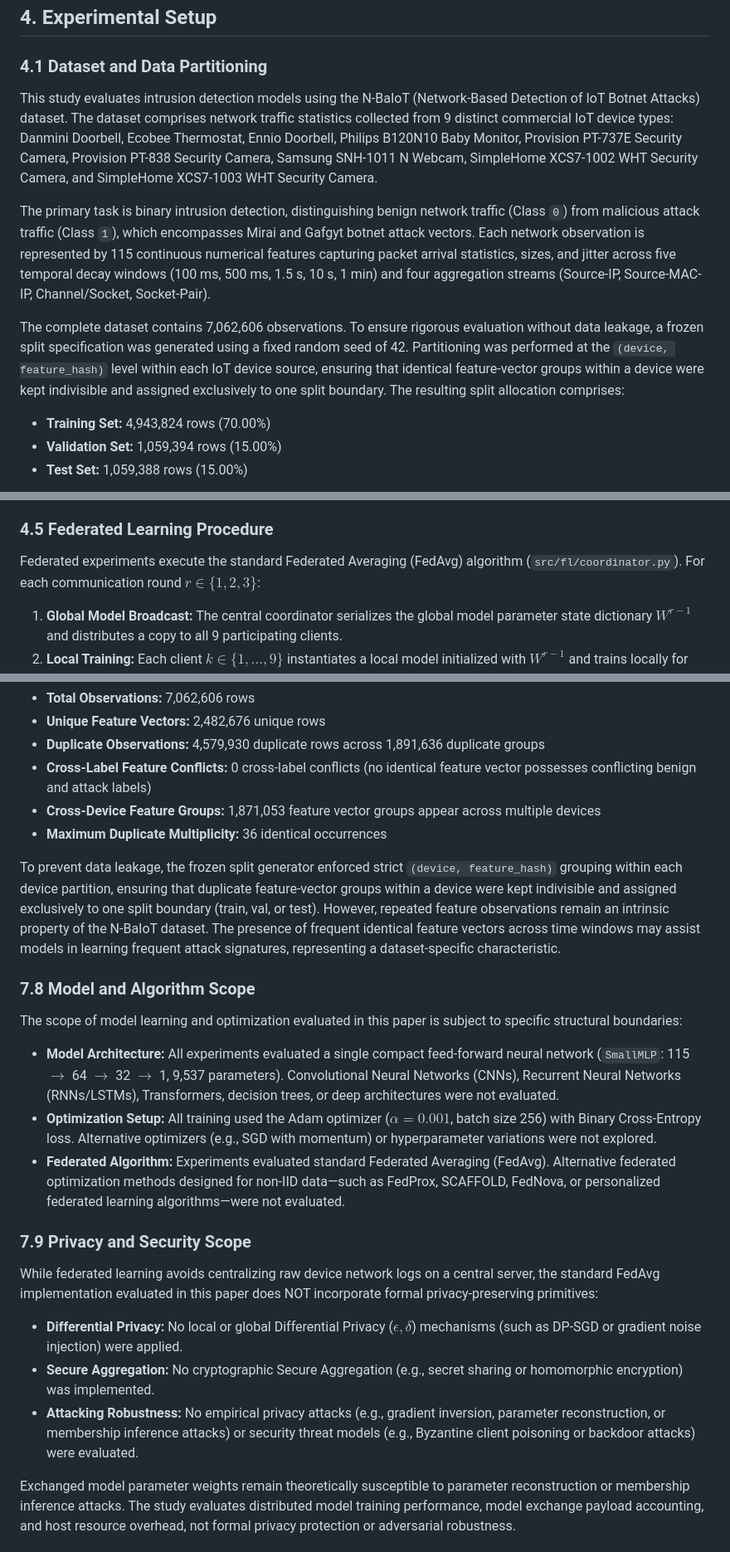
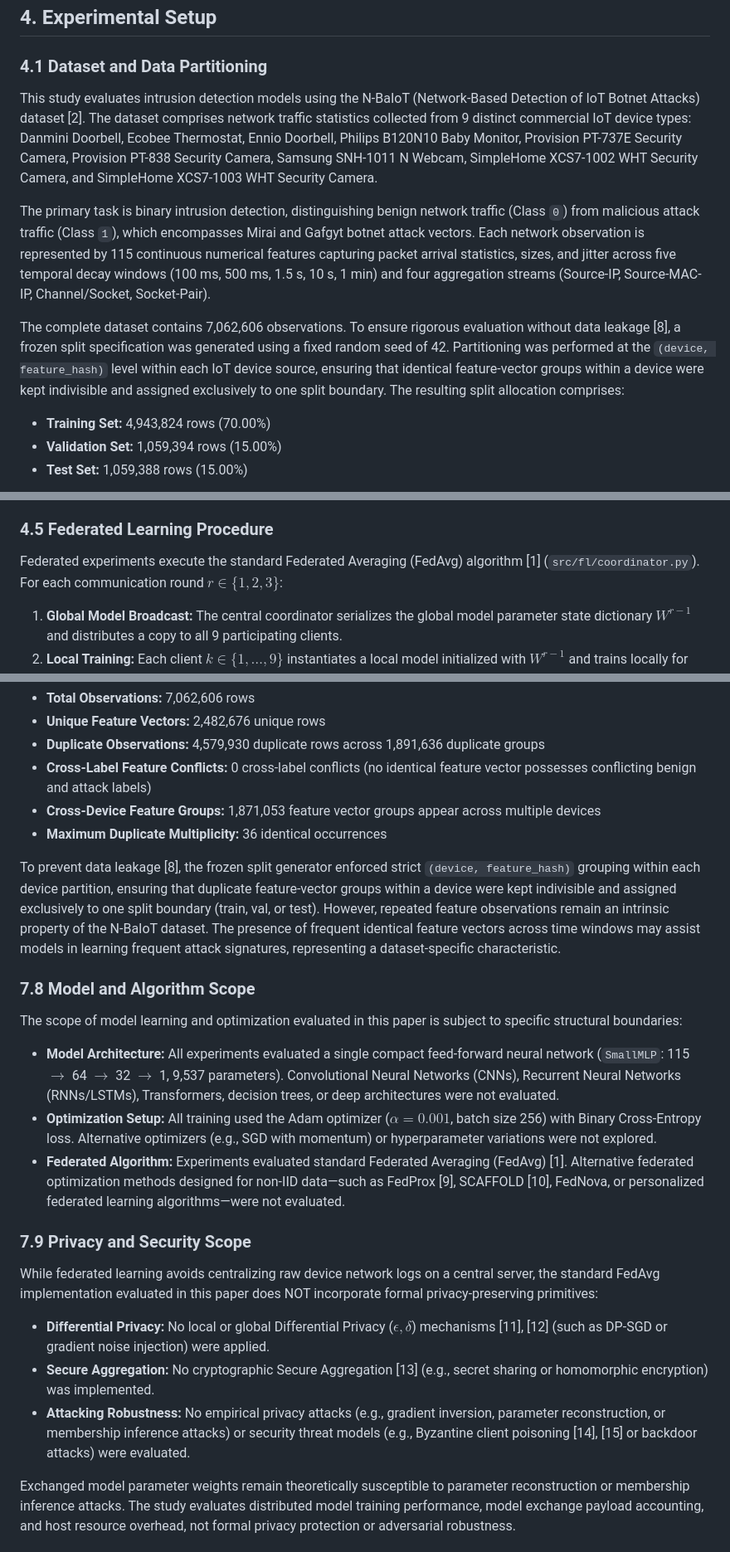
Before and after one commit to Moazzam9/federated-iot-ids, a Markdown page: manuscript/manuscript.md, 3 parts joined by grey strips. Shown at 83% size. Rendered like a GitHub page.

```diff
--- a/manuscript/manuscript.md
+++ b/manuscript/manuscript.md
@@ -15,11 +15,11 @@
 ## 4. Experimental Setup
 
 ### 4.1 Dataset and Data Partitioning
-This study evaluates intrusion detection models using the N-BaIoT (Network-Based Detection of IoT Botnet Attacks) dataset. The dataset comprises network traffic statistics collected from 9 distinct commercial IoT device types: Danmini Doorbell, Ecobee Thermostat, Ennio Doorbell, Philips B120N10 Baby Monitor, Provision PT-737E Security Camera, Provision PT-838 Security Camera, Samsung SNH-1011 N Webcam, SimpleHome XCS7-1002 WHT Security Camera, and SimpleHome XCS7-1003 WHT Security Camera.
+This study evaluates intrusion detection models using the N-BaIoT (Network-Based Detection of IoT Botnet Attacks) dataset [2]. The dataset comprises network traffic statistics collected from 9 distinct commercial IoT device types: Danmini Doorbell, Ecobee Thermostat, Ennio Doorbell, Philips B120N10 Baby Monitor, Provision PT-737E Security Camera, Provision PT-838 Security Camera, Samsung SNH-1011 N Webcam, SimpleHome XCS7-1002 WHT Security Camera, and SimpleHome XCS7-1003 WHT Security Camera.
 
 The primary task is binary intrusion detection, distinguishing benign network traffic (Class `0`) from malicious attack traffic (Class `1`), which encompasses Mirai and Gafgyt botnet attack vectors. Each network observation is represented by 115 continuous numerical features capturing packet arrival statistics, sizes, and jitter across five temporal decay windows (100 ms, 500 ms, 1.5 s, 10 s, 1 min) and four aggregation streams (Source-IP, Source-MAC-IP, Channel/Socket, Socket-Pair).
 
-The complete dataset contains 7,062,606 observations. To ensure rigorous evaluation without data leakage, a frozen split specification was generated using a fixed random seed of 42. Partitioning was performed at the `(device, feature_hash)` level within each IoT device source, ensuring that identical feature-vector groups within a device were kept indivisible and assigned exclusively to one split boundary. The resulting split allocation comprises:
+The complete dataset contains 7,062,606 observations. To ensure rigorous evaluation without data leakage [8], a frozen split specification was generated using a fixed random seed of 42. Partitioning was performed at the `(device, feature_hash)` level within each IoT device source, ensuring that identical feature-vector groups within a device were kept indivisible and assigned exclusively to one split boundary. The resulting split allocation comprises:
 * **Training Set:** 4,943,824 rows (70.00%)
 * **Validation Set:** 1,059,394 rows (15.00%)
 * **Test Set:** 1,059,388 rows (15.00%)
@@ -66,7 +66,7 @@ While project configuration files (`configs/experiment.yaml`) specify upper boun
 * **Client Participation:** Full client participation in every round ($C = 1.0$, 9 out of 9 clients participating).
 
 ### 4.5 Federated Learning Procedure
-Federated experiments execute the standard Federated Averaging (FedAvg) algorithm (`src/fl/coordinator.py`). For each communication round $r \in \{1, 2, 3\}$:
+Federated experiments execute the standard Federated Averaging (FedAvg) algorithm [1] (`src/fl/coordinator.py`). For each communication round $r \in \{1, 2, 3\}$:
 1. **Global Model Broadcast:** The central coordinator serializes the global model parameter state dictionary $W^{r-1}$ and distributes a copy to all 9 participating clients.
 2. **Local Training:** Each client $k \in \{1, \dots, 9\}$ instantiates a local model initialized with $W^{r-1}$ and trains locally for $E = 1$ epoch over its assigned training subset $D_k$ ($n_k = |D_k|$) using Adam ($\alpha = 0.001$, batch size 256).
 3. **State Upload:** Upon local training completion, each client returns its updated parameter state dictionary $W_k^r$ and sample count $n_k$ to the coordinator.
@@ -420,19 +420,19 @@ All empirical evaluations were performed on the N-BaIoT dataset (7,062,606 rows
 * **Cross-Device Feature Groups:** 1,871,053 feature vector groups appear across multiple devices
 * **Maximum Duplicate Multiplicity:** 36 identical occurrences
 
-To prevent data leakage, the frozen split generator enforced strict `(device, feature_hash)` grouping within each device partition, ensuring that duplicate feature-vector groups within a device were kept indivisible and assigned exclusively to one split boundary (train, val, or test). However, repeated feature observations remain an intrinsic property of the N-BaIoT dataset. The presence of frequent identical feature vectors across time windows may assist models in learning frequent attack signatures, representing a dataset-specific characteristic.
+To prevent data leakage [8], the frozen split generator enforced strict `(device, feature_hash)` grouping within each device partition, ensuring that duplicate feature-vector groups within a device were kept indivisible and assigned exclusively to one split boundary (train, val, or test). However, repeated feature observations remain an intrinsic property of the N-BaIoT dataset. The presence of frequent identical feature vectors across time windows may assist models in learning frequent attack signatures, representing a dataset-specific characteristic.
 
 ### 7.8 Model and Algorithm Scope
 The scope of model learning and optimization evaluated in this paper is subject to specific structural boundaries:
 * **Model Architecture:** All experiments evaluated a single compact feed-forward neural network (`SmallMLP`: 115 $\rightarrow$ 64 $\rightarrow$ 32 $\rightarrow$ 1, 9,537 parameters). Convolutional Neural Networks (CNNs), Recurrent Neural Networks (RNNs/LSTMs), Transformers, decision trees, or deep architectures were not evaluated.
 * **Optimization Setup:** All training used the Adam optimizer ($\alpha = 0.001$, batch size 256) with Binary Cross-Entropy loss. Alternative optimizers (e.g., SGD with momentum) or hyperparameter variations were not explored.
-* **Federated Algorithm:** Experiments evaluated standard Federated Averaging (FedAvg). Alternative federated optimization methods designed for non-IID data—such as FedProx, SCAFFOLD, FedNova, or personalized federated learning algorithms—were not evaluated.
+* **Federated Algorithm:** Experiments evaluated standard Federated Averaging (FedAvg) [1]. Alternative federated optimization methods designed for non-IID data—such as FedProx [9], SCAFFOLD [10], FedNova, or personalized federated learning algorithms—were not evaluated.
 
 ### 7.9 Privacy and Security Scope
 While federated learning avoids centralizing raw device network logs on a central server, the standard FedAvg implementation evaluated in this paper does NOT incorporate formal privacy-preserving primitives:
-* **Differential Privacy:** No local or global Differential Privacy ($\epsilon, \delta$) mechanisms (such as DP-SGD or gradient noise injection) were applied.
-* **Secure Aggregation:** No cryptographic Secure Aggregation (e.g., secret sharing or homomorphic encryption) was implemented.
-* **Attacking Robustness:** No empirical privacy attacks (e.g., gradient inversion, parameter reconstruction, or membership inference attacks) or security threat models (e.g., Byzantine client poisoning or backdoor attacks) were evaluated.
+* **Differential Privacy:** No local or global Differential Privacy ($\epsilon, \delta$) mechanisms [11], [12] (such as DP-SGD or gradient noise injection) were applied.
+* **Secure Aggregation:** No cryptographic Secure Aggregation [13] (e.g., secret sharing or homomorphic encryption) was implemented.
+* **Attacking Robustness:** No empirical privacy attacks (e.g., gradient inversion, parameter reconstruction, or membership inference attacks) or security threat models (e.g., Byzantine client poisoning [14], [15] or backdoor attacks) were evaluated.
 
 Exchanged model parameter weights remain theoretically susceptible to parameter reconstruction or membership inference attacks. The study evaluates distributed model training performance, model exchange payload accounting, and host resource overhead, not formal privacy protection or adversarial robustness.
 
```
Also changed, not shown: other parts of manuscript/manuscript.md (+40 -6 lines), docs/experiments/literature_audit.md (added, +76 -0 lines).
